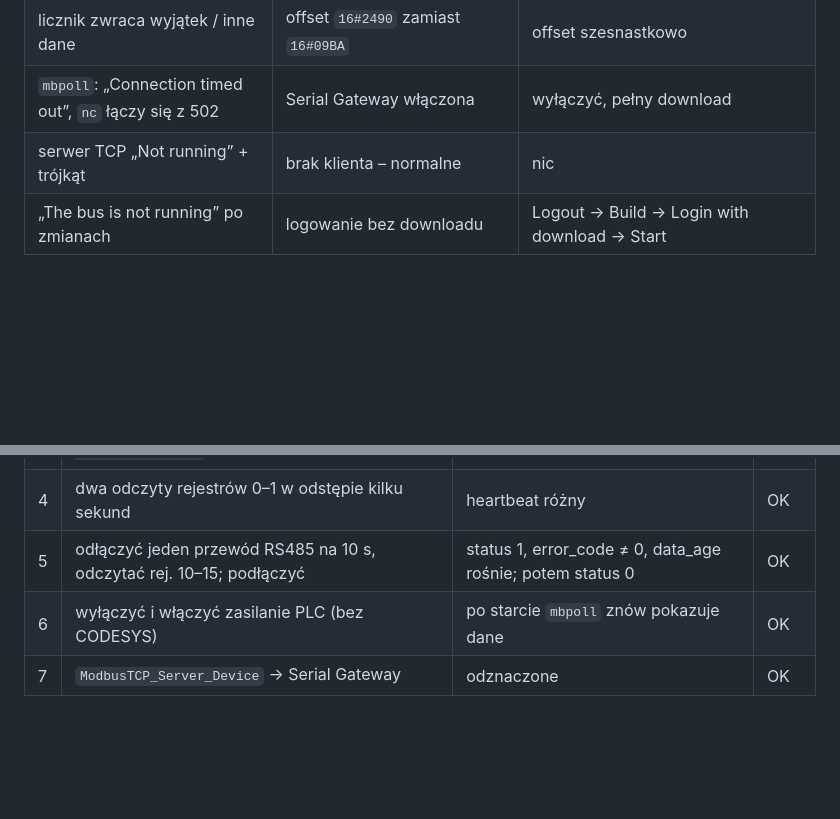
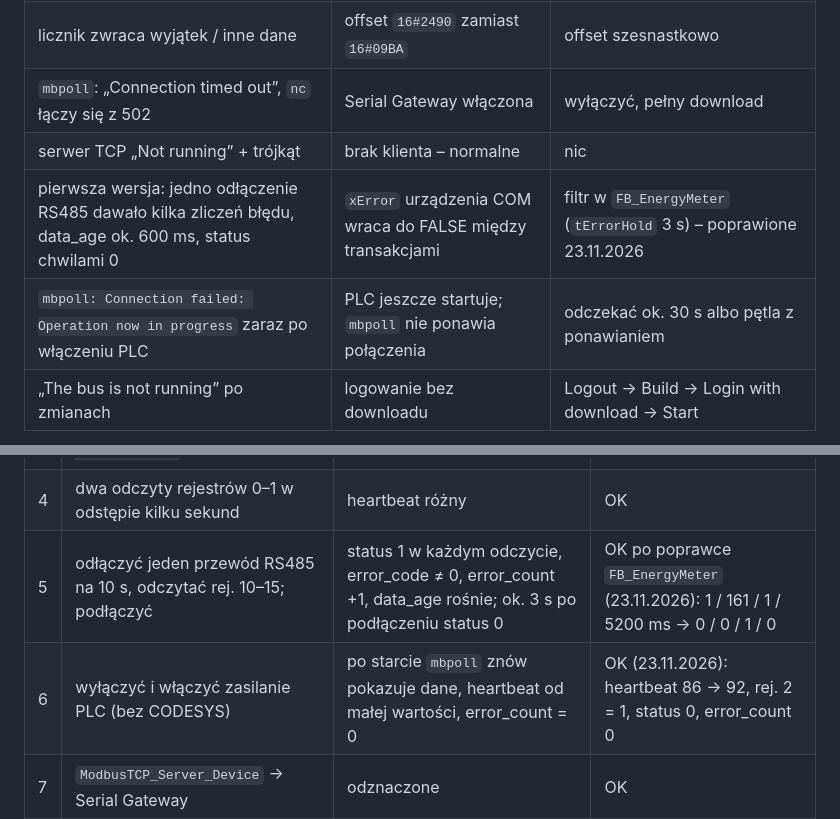
Before and after one commit to grzegorzczy/AI_Prediciton_FInder_Energy_meter, a Markdown page: docs/stages/etap-1.md, 2 parts joined by grey strips. Rendered like a GitHub page; blank space fills up the shorter version.

Commit message:
plc: add 3 s status filter to FB_EnergyMeter; docs: stage 1 corrections and e2-k0 review
Co-Authored-By: Claude Sonnet 5.5 <noreply@anthropic.com>

```diff
--- a/docs/stages/etap-1.md
+++ b/docs/stages/etap-1.md
@@ -54,6 +54,8 @@ Licencje Modbus na variTRON (Web Cockpit → License management):
 | licznik zwraca wyjątek / inne dane | offset `16#2490` zamiast `16#09BA` | offset szesnastkowo |
 | `mbpoll`: „Connection timed out”, `nc` łączy się z 502 | Serial Gateway włączona | wyłączyć, pełny download |
 | serwer TCP „Not running” + trójkąt | brak klienta – normalne | nic |
+| pierwsza wersja: jedno odłączenie RS485 dawało kilka zliczeń błędu, data_age ok. 600 ms, status chwilami 0 | `xError` urządzenia COM wraca do FALSE między transakcjami | filtr w `FB_EnergyMeter` (`tErrorHold` 3 s) – poprawione 23.11.2026 |
+| `mbpoll: Connection failed: Operation now in progress` zaraz po włączeniu PLC | PLC jeszcze startuje; `mbpoll` nie ponawia połączenia | odczekać ok. 30 s albo pętla z ponawianiem |
 | „The bus is not running” po zmianach | logowanie bez downloadu | Logout → Build → Login with download → Start |
 
 ![Błąd: wszystkie zapytania z błędem](../images/etap1/20-err-rtu-all-timeouts.png)
@@ -74,6 +76,6 @@ Polecenia `mbpoll` z laptopa w cmd: `ssh jumo@192.168.0.213 "<polecenie>"`.
 | 2 | `mbpoll -m tcp -a 1 -t 3:hex -0 -r 0 -c 44 -1 192.168.0.246` | rej. 2 = 1, 10 = 0, 40–43 = `4630 3138 3333 3633` | OK |
 | 3 | `mbpoll -m tcp -a 1 -t 3:float -B -0 -r 16 -c 9 -1 192.168.0.246` | U 220–245 V, f 49,9–50,1 Hz, P zgodne z wyświetlaczem | OK |
 | 4 | dwa odczyty rejestrów 0–1 w odstępie kilku sekund | heartbeat różny | OK |
-| 5 | odłączyć jeden przewód RS485 na 10 s, odczytać rej. 10–15; podłączyć | status 1, error_code ≠ 0, data_age rośnie; potem status 0 | OK |
-| 6 | wyłączyć i włączyć zasilanie PLC (bez CODESYS) | po starcie `mbpoll` znów pokazuje dane | OK |
+| 5 | odłączyć jeden przewód RS485 na 10 s, odczytać rej. 10–15; podłączyć | status 1 w każdym odczycie, error_code ≠ 0, error_count +1, data_age rośnie; ok. 3 s po podłączeniu status 0 | OK po poprawce `FB_EnergyMeter` (23.11.2026): 1 / 161 / 1 / 5200 ms → 0 / 0 / 1 / 0 |
+| 6 | wyłączyć i włączyć zasilanie PLC (bez CODESYS) | po starcie `mbpoll` znów pokazuje dane, heartbeat od małej wartości, error_count = 0 | OK (23.11.2026): heartbeat 86 → 92, rej. 2 = 1, status 0, error_count 0 |
 | 7 | `ModbusTCP_Server_Device` → Serial Gateway | odznaczone | OK |
```
Also changed, not shown: other parts of docs/stages/etap-1.md (+14 -0 lines), docs/handoff/e2-k0-review.md (added, +113 -0 lines), docs/modbus-map.md (+10 -4 lines), docs/images/etap1/12-rtu-break-status.png (added), docs/images/etap1/13-plc-restart-mbpoll.png (added), docs/images/etap1/24-err-mbpoll-boot-connection-failed.png (added), 2 other files.
